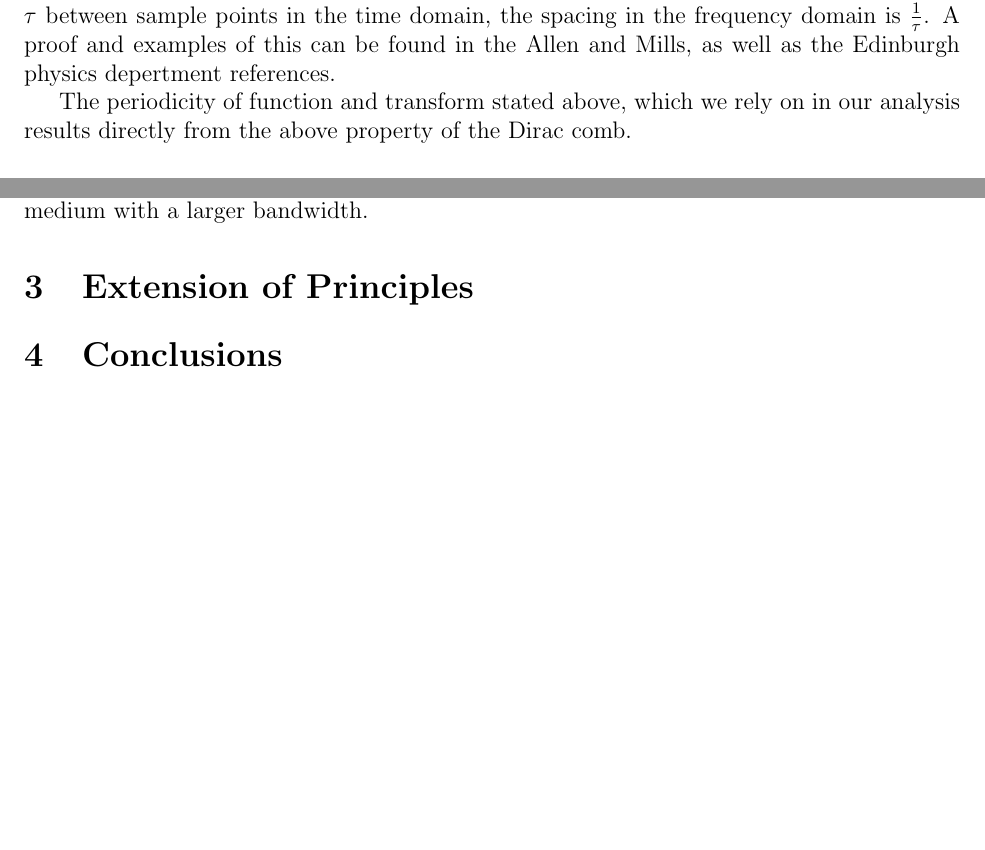
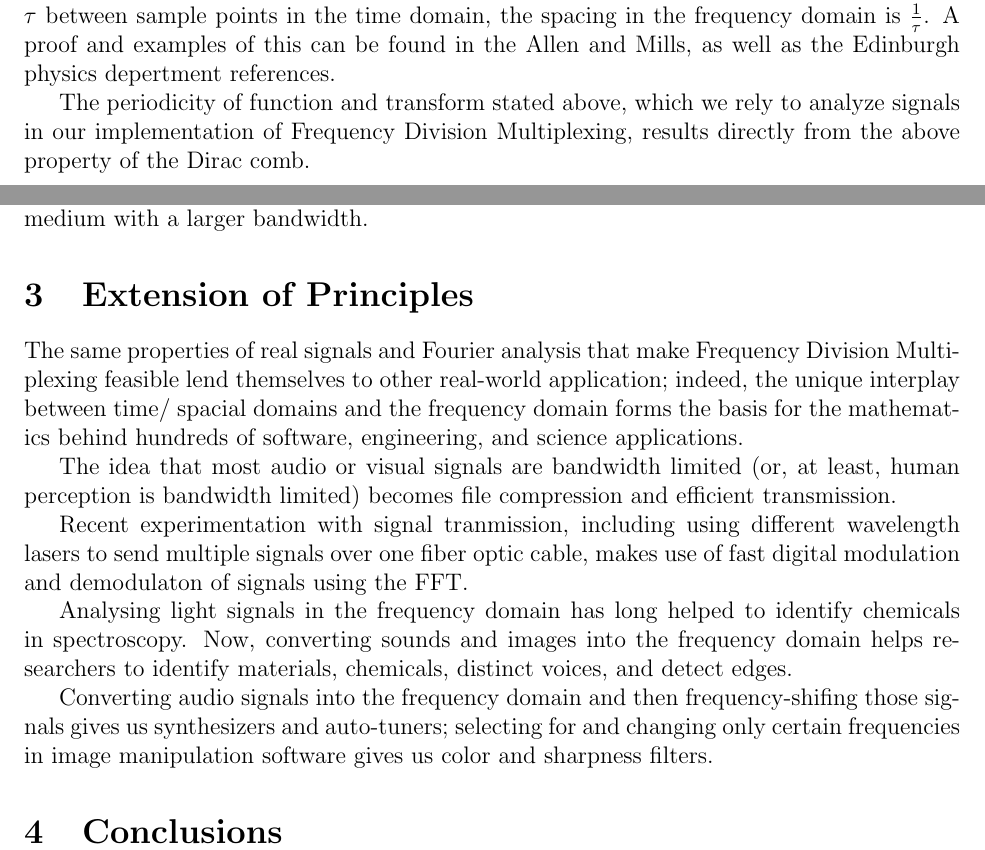
Before and after one commit to fionapigott/frequency-division-multiplexing, a LaTeX paper (docs/report.tex): two parts of pages 5 and 7 of 7, joined at a grey line, cut so that both start at the same text, the shorter picture padded with empty space. Compiled offline with pdfLaTeX.

Commit message:
extension of principles

```diff
--- a/docs/report.tex
+++ b/docs/report.tex
@@ -263,8 +264,9 @@ between sample points in the time domain, the spacing in the frequency
 domain is \( \frac{1}{\tau} \). A proof and examples of this can be found in
 the Allen and Mills, as well as the Edinburgh physics depertment references.
 
-The periodicity of function and transform stated above, which we rely on in
-our analysis results directly from the above property of the Dirac comb.
+The periodicity of function and transform stated above, which we rely to analyze
+signals in our implementation of Frequency Division Multiplexing,
+results directly from the above property of the Dirac comb.
 
 \subsubsection*{Reality Condition}
 The second property that we mape use of in manipulating signals, the reality
@@ -339,8 +341,29 @@ signals over a medium with a larger bandwidth.
 
 \section{Extension of Principles}
 
-% File compression by limiting bandwidth, image compression (same thing but in
-% spacial domain), modulating signals in general
+The same properties of real signals and Fourier analysis that make Frequency
+Division Multiplexing feasible lend themselves to other real-world application;
+indeed, the unique interplay between time/ spacial domains and the frequency
+domain forms the basis for the mathematics behind hundreds of software, engineering,
+and science applications.
+
+The idea that most audio or visual signals are bandwidth limited (or, at least,
+human perception is bandwidth limited) becomes file compression and efficient
+transmission.
+
+Recent experimentation with signal tranmission, including using
+different wavelength lasers to send multiple signals over one fiber optic cable,
+makes use of fast digital modulation and demodulaton of signals using the FFT.
+
+Analysing light signals in the frequency domain has long helped to identify
+chemicals in spectroscopy. Now, converting sounds and images into the frequency
+domain helps researchers to identify materials, chemicals, distinct voices, and
+detect edges.
+
+Converting audio signals into the frequency domain and then frequency-shifing
+those signals gives us synthesizers and auto-tuners; selecting for and
+changing only certain frequencies in image manipulation software gives us
+color and sharpness filters.
 
 \section{Conclusions}
 
```
Also changed, not shown: docs/report.tex (9 more changed lines).
